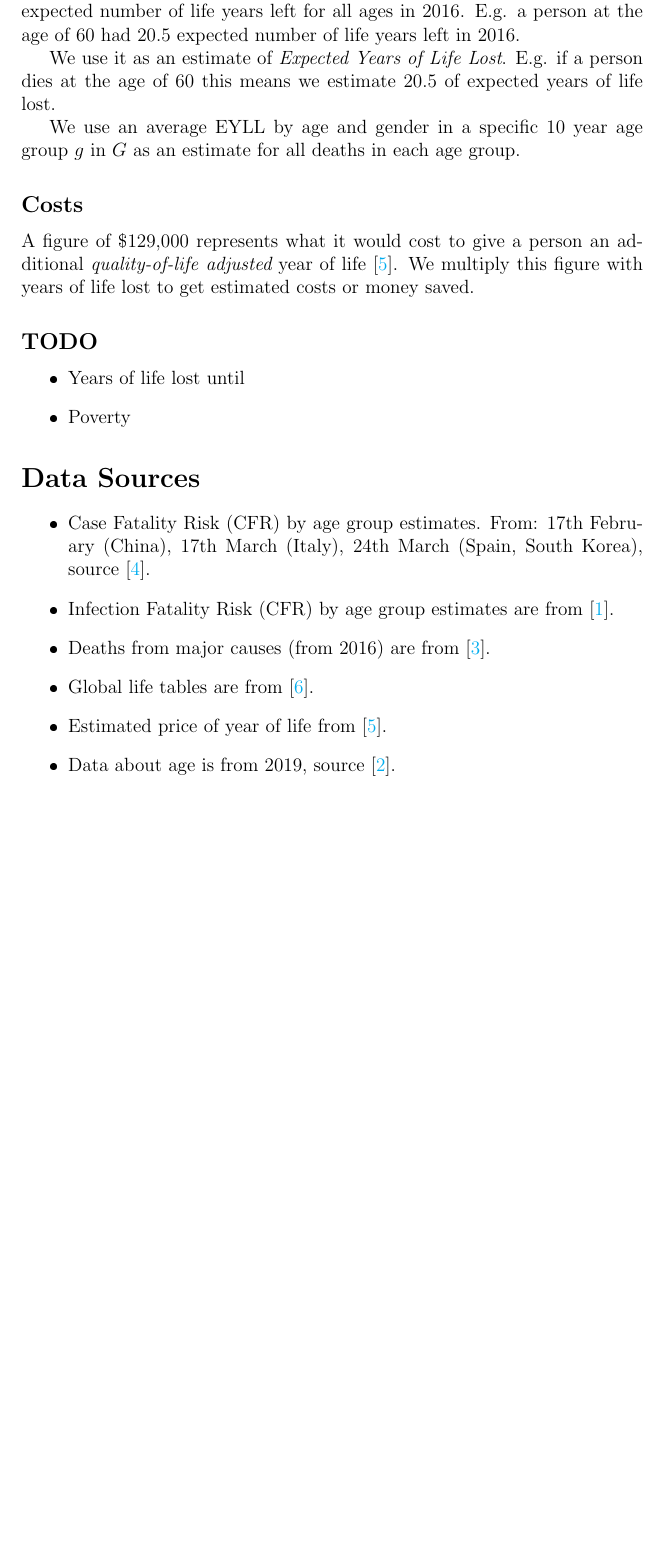
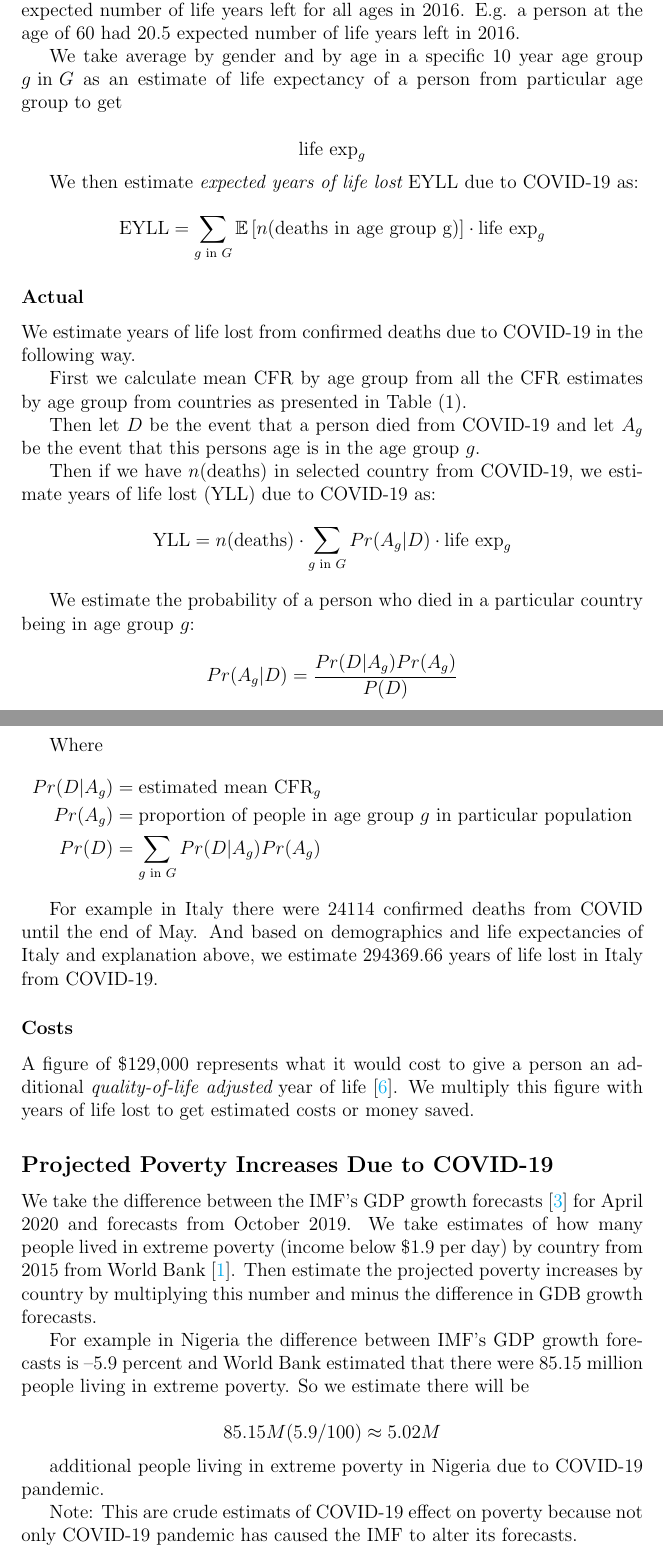
Before and after one commit to markolalovic/covid-calc, a LaTeX document (notes/main.tex): part of page 5 of 7 before the commit and two parts of pages 5 and 6 of 8 after it, the two joined at a grey line, cut so that both start at the same text, the shorter picture padded with empty space. The pictures show the PDF file notes/main.pdf that the author committed with the source.

Commit message:
fixed notes

```diff
--- a/notes/main.tex
+++ b/notes/main.tex
@@ -90,21 +92,21 @@ d_{60+} = \sum_{g \text{ in } G_{60+}} N(g) / N
 
 We use estimates of IFR(g) by age group from ~\cite{imperial} by default. Users can select to use estimates of CFR(g) by age group based on data from different countries, source ~\cite{cfrs}.
 
-For example if in some particular time frame we had 5 confirmed cases of people infected and 2 confirmed deaths. Then $CFR = 2/5 = 0.4$. But if, based on some other data and not only on confirmed cases, we know that there are actually more people infected, than our estimated IFR will be smaller than CFR.
+There is a big difference between the two measures. For example if in some particular time frame we had 5 confirmed cases of people infected and 2 confirmed deaths, then $CFR = 2/5 = 0.4$. But if, based on some other data and not only on confirmed cases, we know that there are actually more people infected, than our estimated IFR will be smaller than CFR.
 
 Users can also adjust fatality rate of each age group by input parameter $F$. It represents percent of increase or decrease.
 
-To get {\it Fatality Rate by age group} $FR(g)$, we multiply selected estimates of fatality rate for each age group $g$ in $G$ by $1 + F/100$ and use it as an estimate of true IFR:
+We get {\it Fatality Rate by age group} $FR(g)$ by multiplying selected estimates of fatality rate for each age group $g$ in $G$ by $1 + F/100$ and use it as an estimate of true IFR:
 
 \begin{align*}
 \text{FR}(g) &=
    \text{*FR}(g) \cdot (1 + F/100)
 \end{align*}
-where $\text{*FR}$ is user selected FR estimates (IFR or CFR).
+where $\text{*FR}$ is estimated IFR or user selected CFR estimates for a particular country.
 
 Notes:
 \begin{itemize}
-\item Since $\text{confirmed cases of infected} \subseteq \text{infected}$, wider testing can reduce CFR estimates.
+\item Since $\text{confirmed cases of infected}$ is a subset of $\text{infected}$, wider testing can reduce CFR estimates.
 \item When using CFR, the expected number of deaths in age group 0-9 is always 0 since no children under 10 appear to have died from COVID-19 until this data was aquired.
 \item Our proposed approach for later estimation assumes that the fatality rate by age in selected location has distribution similar to that estimated by~\cite{imperial} or observed in the country of selected CFR~\cite{cfrs}.
 \end{itemize}
@@ -147,50 +149,88 @@ U &= (1 - d_{60+}) \cdot U_{<60} + d_{60+} \cdot U_{60+}
 \subsection*{Expected Number of Infected and Expected Number of Deaths}
 We estimate expected number of infected in age group $g$ in $G$ as
 \begin{align*}
-  \text{E} n(\text{infected in age group g})  &=
+  \mathbb{E} \left[ n(\text{infected in age group g}) \right] &=
     (1 - E/100) \cdot N(g) \cdot H_{\text{*}} + E/100 \cdot N(g) \cdot U_{\text{*}}
 \end{align*}
 where $\text{*}$ is $<60$ or $60+$.
 
 Expected number of deaths in age group $g$ in $G$ as
-\begin{align*}
-  \text{E} n(\text{deaths in age group g})  &=
-    \text{E} n(\text{infected in age group g})  \cdot FR(g)
-\end{align*}
+\begin{equation*}
+  \mathbb{E} \left[ n(\text{deaths in age group g}) \right]  =
+  \mathbb{E} \left[ n(\text{infected in age group g}) \right]  \cdot FR(g)
+\end{equation*}
 
 Total expected numbers are simply sums over all age groups
 \begin{align*}
-  \text{E} n(\text{infected})  &= \sum_{g \text{ in } G} \text{E} n(\text{infected in age group g})  \\
-  \text{E} n(\text{deaths})  &= \sum_{g \text{ in } G} \text{E} n(\text{deaths in age group g})
+  \mathbb{E} \left[ n(\text{infected}) \right] &= \sum_{g \text{ in } G}
+  \mathbb{E} \left[  n(\text{infected in age group g}) \right]  \\
+  \mathbb{E} \left[  n(\text{deaths}) \right] &= \sum_{g \text{ in } G}
+  \mathbb{E} \left[  n(\text{deaths in age group g}) \right]
 \end{align*}
 
-\subsection*{Expected Years of Life Lost}
+
+\subsection*{Years of Life Lost}
+
+\subsubsection*{Expected}
 We used the life table for global population~\cite{expectancies} for 2016 with estimates about expected number of life years left for all ages in 2016. E.g. a person at the age of 60 had 20.5 expected number of life years left in 2016.
 
-We use it as an estimate of {\it Expected Years of Life Lost}. E.g. if a person dies at the age of 60 this means we estimate 20.5 of expected years of life lost.
+We take average by gender and by age in a specific 10 year age group $g \text{ in } G$ as an estimate of life expectancy of a person from particular age group to get
 
-We use an average EYLL by age and gender in a specific 10 year age group $g \text{ in } G$ as an estimate
-for all deaths in each age group.
+\begin{equation*}
+	\text{life exp}_g
+\end{equation*}
 
-\subsection*{Costs}
+
+We then estimate {\it expected years of life lost} EYLL due to COVID-19 as:
+
+\begin{equation*}
+	\text{EYLL} =
+	\sum_{g \text{ in } G}
+	\mathbb{E} \left[  n(\text{deaths in age group g}) \right] \cdot \text{life exp}_g
+\end{equation*}
+
+\subsubsection*{Actual}
+We estimate years of life lost from confirmed deaths due to COVID-19 in the following way.
+
+First we calculate mean CFR by age group from all the CFR estimates by age group from countries as presented in Table~(1).
+
+Then let $D$ be the event that a person died from COVID-19 and let $A_g$ be the event that this persons age is in the age group $g$.
+
+Then if we have $n(\text{deaths})$ in selected country from COVID-19, we estimate years of life lost (YLL) due to COVID-19 as:
+\begin{equation*}
+	\text{YLL} = n(\text{deaths}) \cdot \sum_{g \text{ in } G} Pr(A_g | D) \cdot \text{life exp}_g
+\end{equation*}
+
+We estimate the probability of a person who died in a particular country being in age group $g$:
+\begin{equation*}
+Pr(A_g | D) = \frac{Pr(D | A_g) Pr(A_g)}{P(D)}
+\end{equation*}
+
+Where
+\begin{align*}
+Pr(D | A_g) &= \text{estimated mean } \text{CFR}_g \\
+Pr(A_g) &= \text{proportion of people in age group } g \text{ in particular population} \\
+Pr(D) &= \sum_{g \text{ in } G} Pr(D | A_g) Pr(A_g)
+\end{align*}
+
+For example in Italy there were 24114 confirmed deaths from COVID until the end of May. And based on demographics and life expectancies of Italy and explanation above, we estimate 294369.66 years of life lost in Italy from COVID-19.
+
+
+\subsubsection*{Costs}
 A figure of \$129,000 represents what it would cost to give a person an additional {\it quality-of-life adjusted} year of life~\cite{price}. We multiply this figure with years of life lost to get estimated costs or money saved.
 
-\subsection*{TODO}
-\begin{itemize}
-\item Years of life lost until
-\item Poverty
-\end{itemize}
+\subsection*{Projected Poverty Increases Due to COVID-19}
+We take the difference between the IMF's GDP growth forecasts~\cite{IMF} for April 2020 and forecasts from October 2019. We take estimates of how many people lived in extreme poverty (income below \$1.9 per day) by country from 2015 from World Bank~\cite{worldbank}. Then estimate the projected poverty increases by country by multiplying this number and minus the difference in GDB growth forecasts.
 
+For example in Nigeria the difference between IMF's GDP growth forecasts is –5.9 percent and World Bank estimated that there were 85.15 million people living in extreme poverty. So we estimate there will be
 
-\section*{Data Sources}
-\begin{itemize}
-\item Case Fatality Risk (CFR) by age group estimates. From: 17th February (China), 17th March (Italy), 24th March (Spain, South Korea), source~\cite{cfrs}.
-\item Infection Fatality Risk (CFR) by age group estimates are from~\cite{imperial}.
-\item Deaths from major causes (from 2016) are from~\cite{major}.
-\item Global life tables are from~\cite{expectancies}.
-\item Estimated price of year of life from~\cite{price}.
-\item Data about age is from 2019, source~\cite{pyramids}.
-\end{itemize}
+\begin{equation*}
+	85.15M (5.9 / 100) \approx 5.02M
+\end{equation*}
+
+additional people living in extreme poverty in Nigeria due to COVID-19 pandemic.
+
+Note: This are crude estimats of COVID-19 effect on poverty because not only COVID-19 pandemic has caused the IMF to alter its forecasts.
 
 \section*{Acknowledgements}
 Tjaša Kovačević for help with the calculation of expected years of life lost and economic impacts on poverty.
```
Also changed, not shown: notes/main.bib (+16 -0 lines), notes/main.bbl, notes/main.pdf, notes/main0x.png, notes/main1x.png, notes/main2x.png, notes/main3x.png, notes/main4x.png, notes/main.tex (10 more changed lines), 16 other files.
